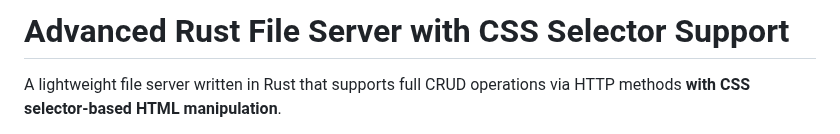
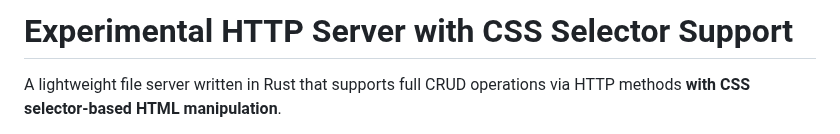
Before and after one commit to jamesaduncan/rusty-beam, a Markdown page: README.md, the part around the change. Rendered like a GitHub page.

Commit message:
Updated readme a little.

```diff
--- a/README.md
+++ b/README.md
@@ -1,4 +1,4 @@
-# Advanced Rust File Server with CSS Selector Support
+# Experimental HTTP Server with CSS Selector Support
 
 A lightweight file server written in Rust that supports full CRUD operations via HTTP methods **with CSS selector-based HTML manipulation**.
 
```
